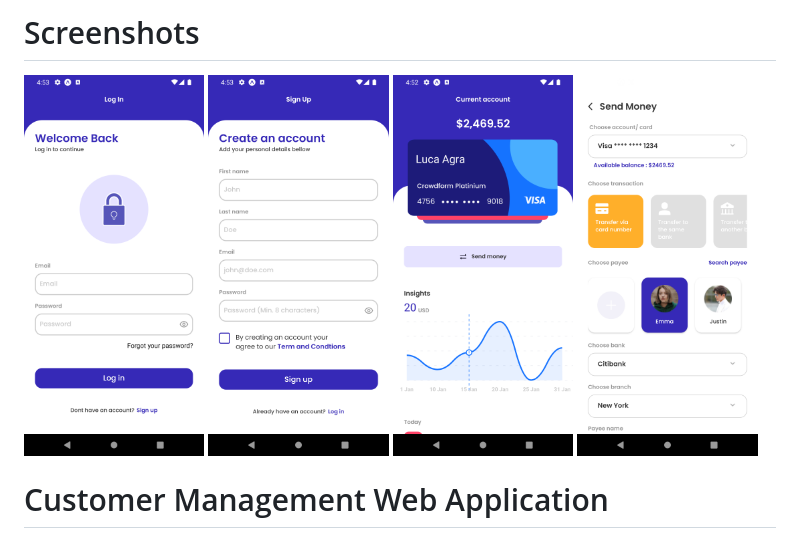
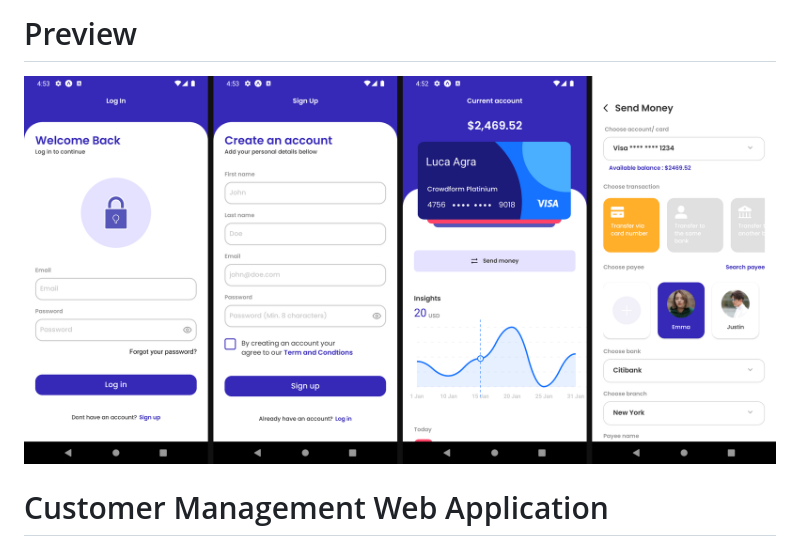
Before and after one commit to agraluca/renewable-energy-fund, a Markdown page: README.md, the part around the change. Drawn GitHub-style; pictures changed too: .github/dashboard.png (deleted), .github/renewable-app.png (added), .github/send-money.png (deleted).

Commit message:
fix: Preview image size

```diff
--- a/README.md
+++ b/README.md
@@ -1,9 +1,6 @@
-# Screenshots
+# Preview
 
-<img src=".github/sign-in.png" width="24%" />
-<img src=".github/sign-up.png" width="24%" />
-<img src=".github/dashboard.png" width="24%" />
-<img src=".github/send-money.png" width="24%" />
+<img src=".github/renewable-app.png" width="100%" />
 
 # Customer Management Web Application
 
```
